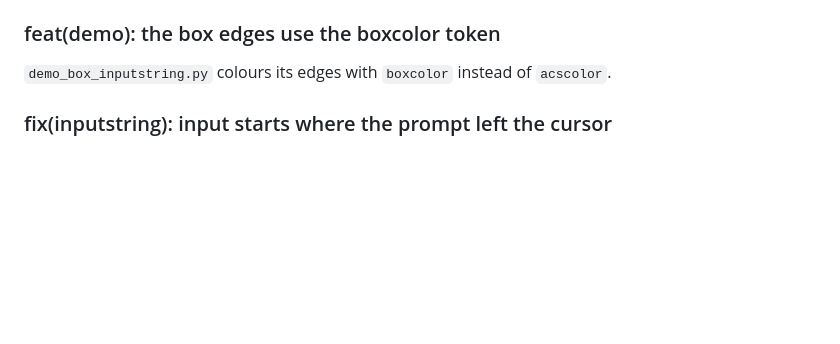
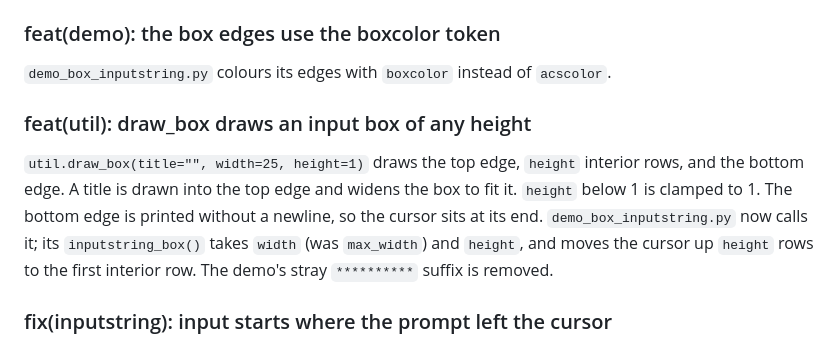
Before and after one commit to jonez734/bbsengine6, a Markdown page: CHANGELOG.md, the part around the change. Drawn GitHub-style; blank space fills up the shorter version.

Commit message:
docs(util): document draw_box in the util spec and changelog

```diff
--- a/CHANGELOG.md
+++ b/CHANGELOG.md
@@ -27,6 +27,15 @@ are removed from `const.py`. Spec: `handbook/specs/io/io_settings.md`.
 ### feat(demo): the box edges use the boxcolor token
 
 `demo_box_inputstring.py` colours its edges with `boxcolor` instead of `acscolor`.
+
+### feat(util): draw_box draws an input box of any height
+
+`util.draw_box(title="", width=25, height=1)` draws the top edge, `height` interior rows, and the
+bottom edge. A title is drawn into the top edge and widens the box to fit it. `height` below 1 is
+clamped to 1. The bottom edge is printed without a newline, so the cursor sits at its end.
+`demo_box_inputstring.py` now calls it; its `inputstring_box()` takes `width` (was `max_width`) and
+`height`, and moves the cursor up `height` rows to the first interior row. The demo's stray
+`**********` suffix is removed.
 
 ### fix(inputstring): input starts where the prompt left the cursor
 
```
Also changed, not shown: handbook/specs/util.md (+3 -2 lines).
